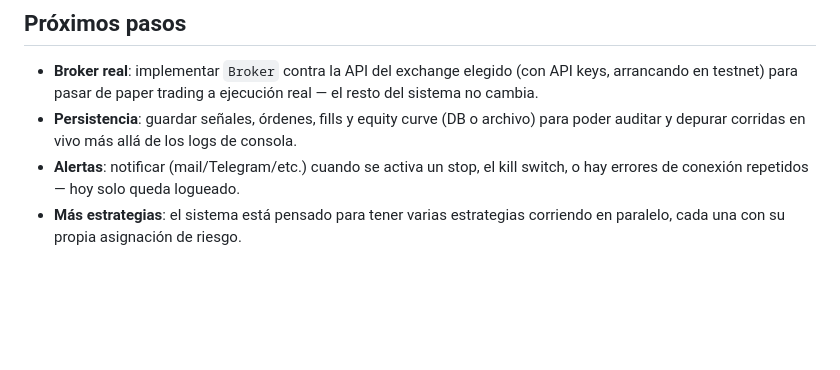
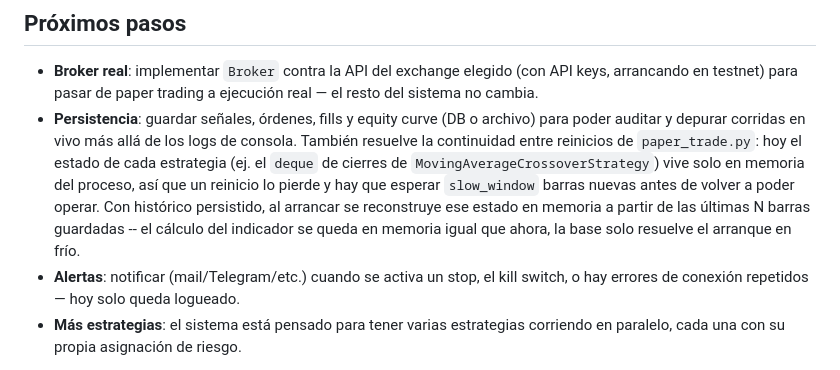
Before and after one commit to maezsosa/trading-service, a Markdown page: README.md, the part around the change. Drawn GitHub-style; blank space fills up the shorter version.

Commit message:
Note cold-start state recovery as part of the persistence backlog item
Strategy indicator state (e.g. the MA crossover's closes deque) only
lives in the running process's memory today, so a paper_trade.py restart
loses it and needs slow_window fresh bars before it can trade again.
Once history is persisted, startup should rebuild that in-memory state
from the last N stored bars rather than move the indicator computation
into the database itself.

Co-Authored-By: Claude Sonnet 5 <noreply@anthropic.com>
Claude-Session: https://claude.ai/code/session_01P5QQgRfq7qHvV8kPHWmQt4

```diff
--- a/README.md
+++ b/README.md
@@ -119,7 +119,14 @@ paper-trading real.
   ejecución real — el resto del sistema no cambia.
 - **Persistencia**: guardar señales, órdenes, fills y equity curve (DB o
   archivo) para poder auditar y depurar corridas en vivo más allá de los
-  logs de consola.
+  logs de consola. También resuelve la continuidad entre reinicios de
+  `paper_trade.py`: hoy el estado de cada estrategia (ej. el `deque` de
+  cierres de `MovingAverageCrossoverStrategy`) vive solo en memoria del
+  proceso, así que un reinicio lo pierde y hay que esperar `slow_window`
+  barras nuevas antes de volver a poder operar. Con histórico persistido,
+  al arrancar se reconstruye ese estado en memoria a partir de las últimas
+  N barras guardadas -- el cálculo del indicador se queda en memoria igual
+  que ahora, la base solo resuelve el arranque en frío.
 - **Alertas**: notificar (mail/Telegram/etc.) cuando se activa un stop, el
   kill switch, o hay errores de conexión repetidos — hoy solo queda
   logueado.
```
